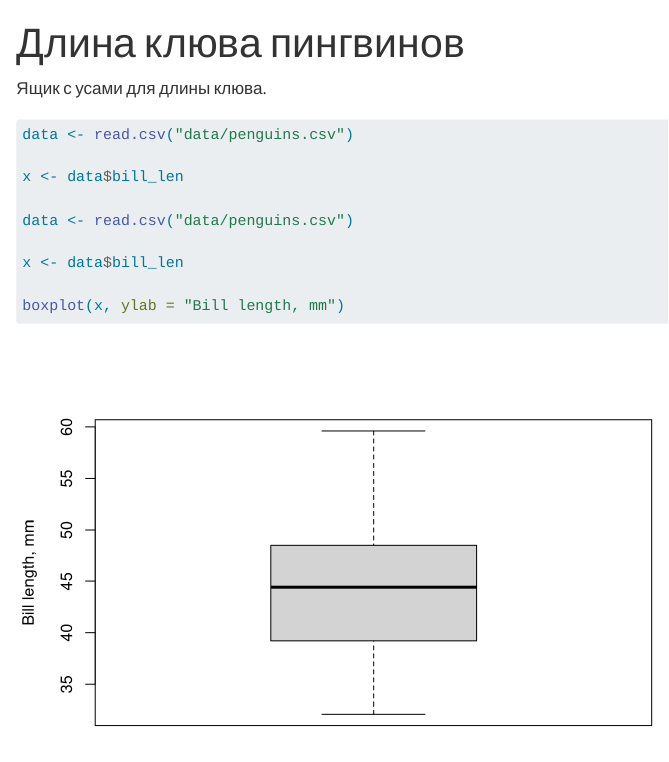
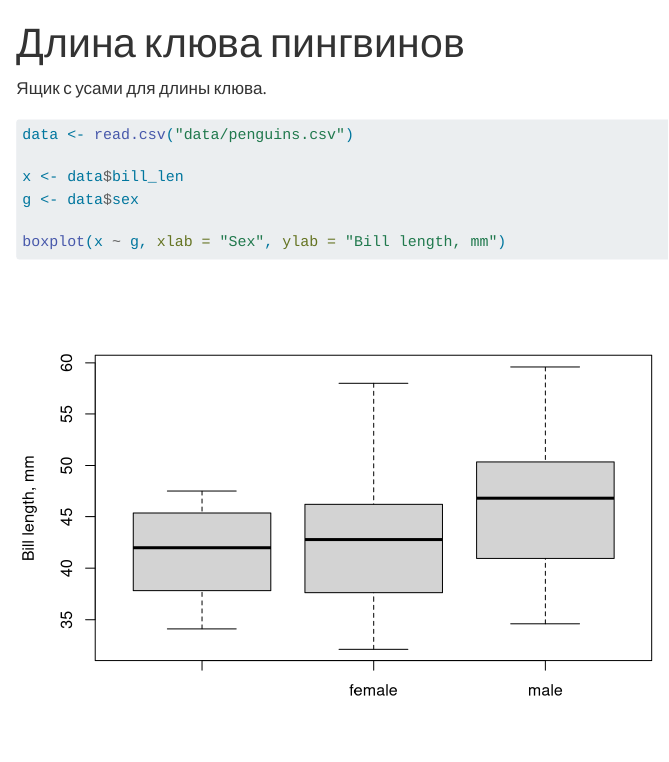
Before and after one commit to NataliBagaeva/r-course, a Quarto document (paper.qmd): the page in a window 1100 px wide, from its top. Rendered offline with R 4.5, knitr and Pandoc in place of Quarto, with nearby package versions.

Commit message:
Длина клюва

````diff
--- a/paper.qmd
+++ b/paper.qmd
@@ -11,10 +11,7 @@
 data <- read.csv("data/penguins.csv")
 
 x <- data$bill_len
+g <- data$sex
 
-data <- read.csv("data/penguins.csv")
-
-x <- data$bill_len
-
-boxplot(x, ylab = "Bill length, mm")
+boxplot(x ~ g, xlab = "Sex", ylab = "Bill length, mm")
 ```
````
Also changed, not shown: paper.html.
